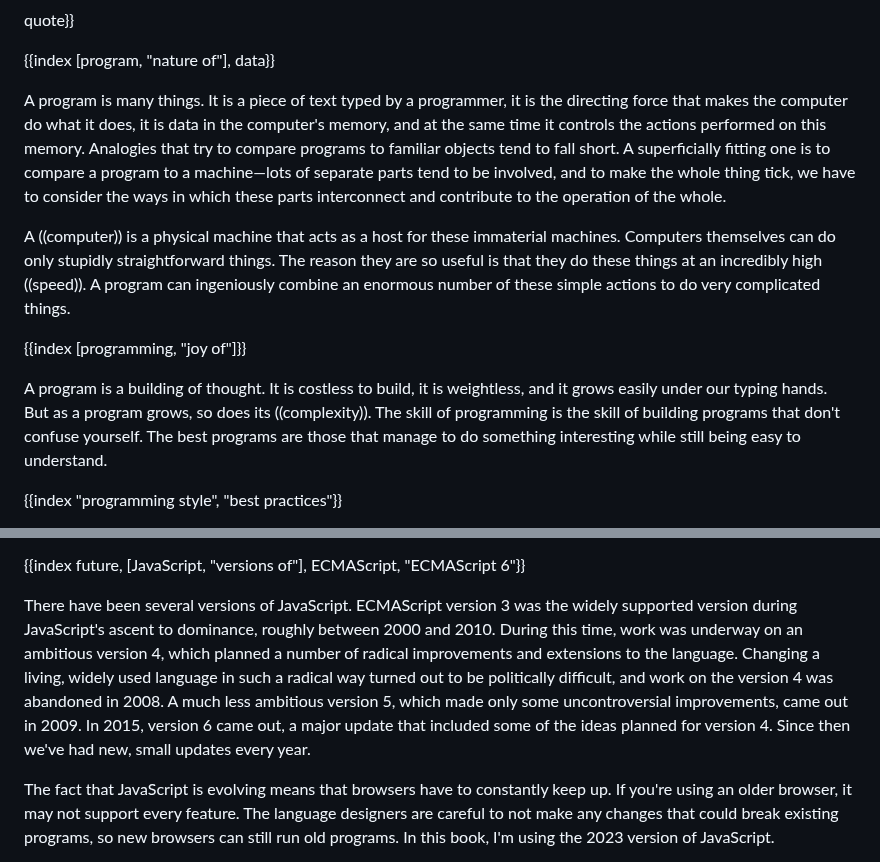
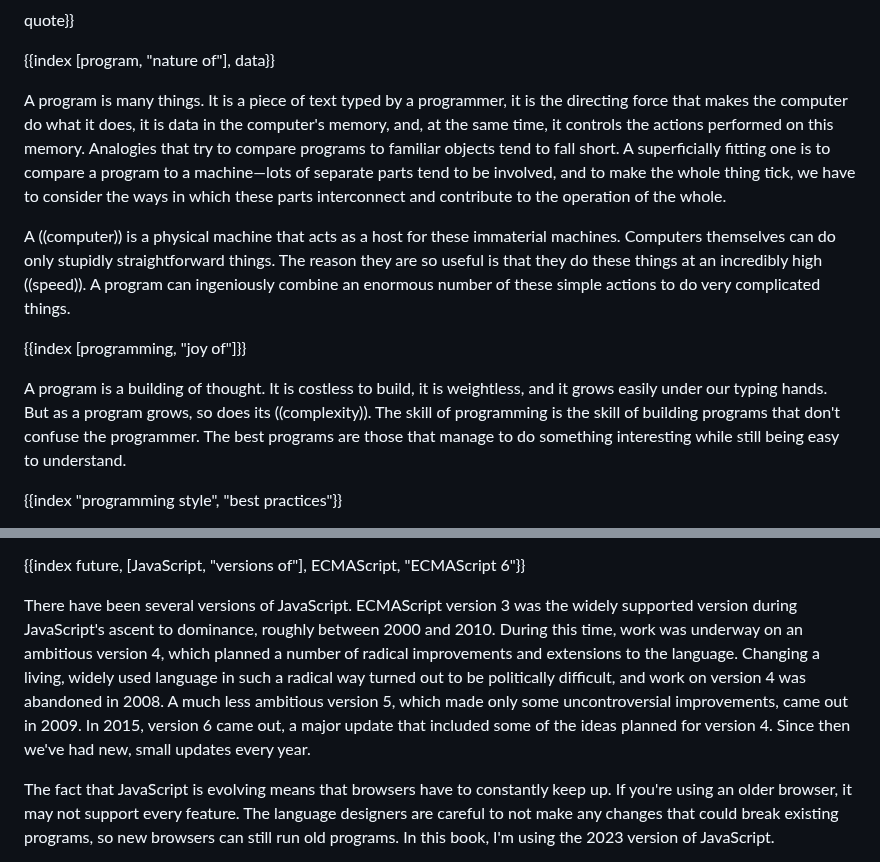
Before and after one commit to marijnh/Eloquent-JavaScript, a Markdown page: 00_intro.md, 2 parts joined by grey strips. Drawn GitHub-style.

Commit message:
Copyediting introduction

```diff
--- a/00_intro.md
+++ b/00_intro.md
@@ -52,13 +52,13 @@ quote}}
 
 {{index [program, "nature of"], data}}
 
-A program is many things. It is a piece of text typed by a programmer, it is the directing force that makes the computer do what it does, it is data in the computer's memory, and at the same time it controls the actions performed on this memory. Analogies that try to compare programs to familiar objects tend to fall short. A superficially fitting one is to compare a program to a machine—lots of separate parts tend to be involved, and to make the whole thing tick, we have to consider the ways in which these parts interconnect and contribute to the operation of the whole.
+A program is many things. It is a piece of text typed by a programmer, it is the directing force that makes the computer do what it does, it is data in the computer's memory, and, at the same time, it controls the actions performed on this memory. Analogies that try to compare programs to familiar objects tend to fall short. A superficially fitting one is to compare a program to a machine—lots of separate parts tend to be involved, and to make the whole thing tick, we have to consider the ways in which these parts interconnect and contribute to the operation of the whole.
 
 A ((computer)) is a physical machine that acts as a host for these immaterial machines. Computers themselves can do only stupidly straightforward things. The reason they are so useful is that they do these things at an incredibly high ((speed)). A program can ingeniously combine an enormous number of these simple actions to do very complicated things.
 
 {{index [programming, "joy of"]}}
 
-A program is a building of thought. It is costless to build, it is weightless, and it grows easily under our typing hands. But as a program grows, so does its ((complexity)). The skill of programming is the skill of building programs that don't confuse yourself. The best programs are those that manage to do something interesting while still being easy to understand.
+A program is a building of thought. It is costless to build, it is weightless, and it grows easily under our typing hands. But as a program grows, so does its ((complexity)). The skill of programming is the skill of building programs that don't confuse the programmer. The best programs are those that manage to do something interesting while still being easy to understand.
 
 {{index "programming style", "best practices"}}
 
@@ -195,7 +195,7 @@ This flexibility also has its advantages, though. It leaves room for techniques
 
 {{index future, [JavaScript, "versions of"], ECMAScript, "ECMAScript 6"}}
 
-There have been several versions of JavaScript. ECMAScript version 3 was the widely supported version during JavaScript's ascent to dominance, roughly between 2000 and 2010. During this time, work was underway on an ambitious version 4, which planned a number of radical improvements and extensions to the language. Changing a living, widely used language in such a radical way turned out to be politically difficult, and work on the version 4 was abandoned in 2008. A much less ambitious version 5, which made only some uncontroversial improvements, came out in 2009. In 2015, version 6 came out, a major update that included some of the ideas planned for version 4. Since then we've had new, small updates every year.
+There have been several versions of JavaScript. ECMAScript version 3 was the widely supported version during JavaScript's ascent to dominance, roughly between 2000 and 2010. During this time, work was underway on an ambitious version 4, which planned a number of radical improvements and extensions to the language. Changing a living, widely used language in such a radical way turned out to be politically difficult, and work on version 4 was abandoned in 2008. A much less ambitious version 5, which made only some uncontroversial improvements, came out in 2009. In 2015, version 6 came out, a major update that included some of the ideas planned for version 4. Since then we've had new, small updates every year.
 
 The fact that JavaScript is evolving means that browsers have to constantly keep up. If you're using an older browser, it may not support every feature. The language designers are careful to not make any changes that could break existing programs, so new browsers can still run old programs. In this book, I'm using the 2023 version of JavaScript.
 
```
